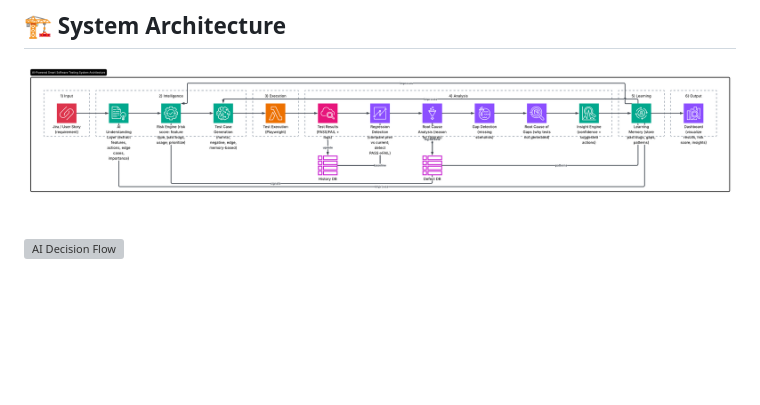
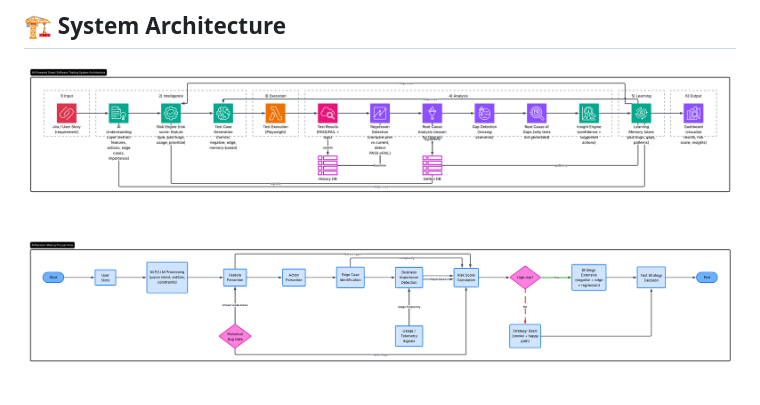
Before and after one commit to shreya07-cyber/Atos_QualityIQ, a Markdown page: README.md, the part around the change. Drawn GitHub-style; blank space fills up the shorter version; grey boxes are pictures that could not be loaded.

Commit message:
Update AI Decision Flow image in README.md

```diff
--- a/README.md
+++ b/README.md
@@ -45,7 +45,7 @@ QualityIQ introduces an AI-driven system that:
 
 <br>
 
-![AI Decision Flow](https://raw.githubusercontent.com/shreya07-cyber/Atos_QualityIQ/main/images/AI_decision_making_process_flow.png)
+![AI Decision Flow](https://raw.githubusercontent.com/shreya07-cyber/Atos_QualityIQ/main/arch2.png)
 
 <br>
 
```
